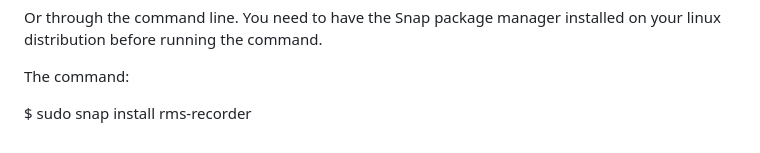
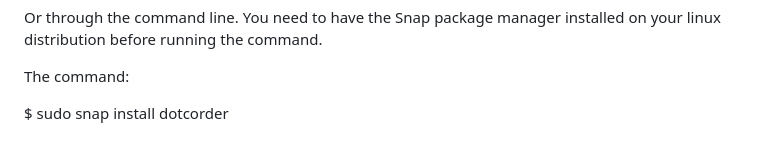
Before and after one commit to renanmakoto/voice-recorder-app, a Markdown page: README.md, the part around the change. Rendered like a GitHub page.

```diff
--- a/README.md
+++ b/README.md
@@ -67,4 +67,4 @@ Or through the command line. You need to have the Snap package manager installed
 
 The command:
 
-$ sudo snap install rms-recorder
+$ sudo snap install dotcorder
```
